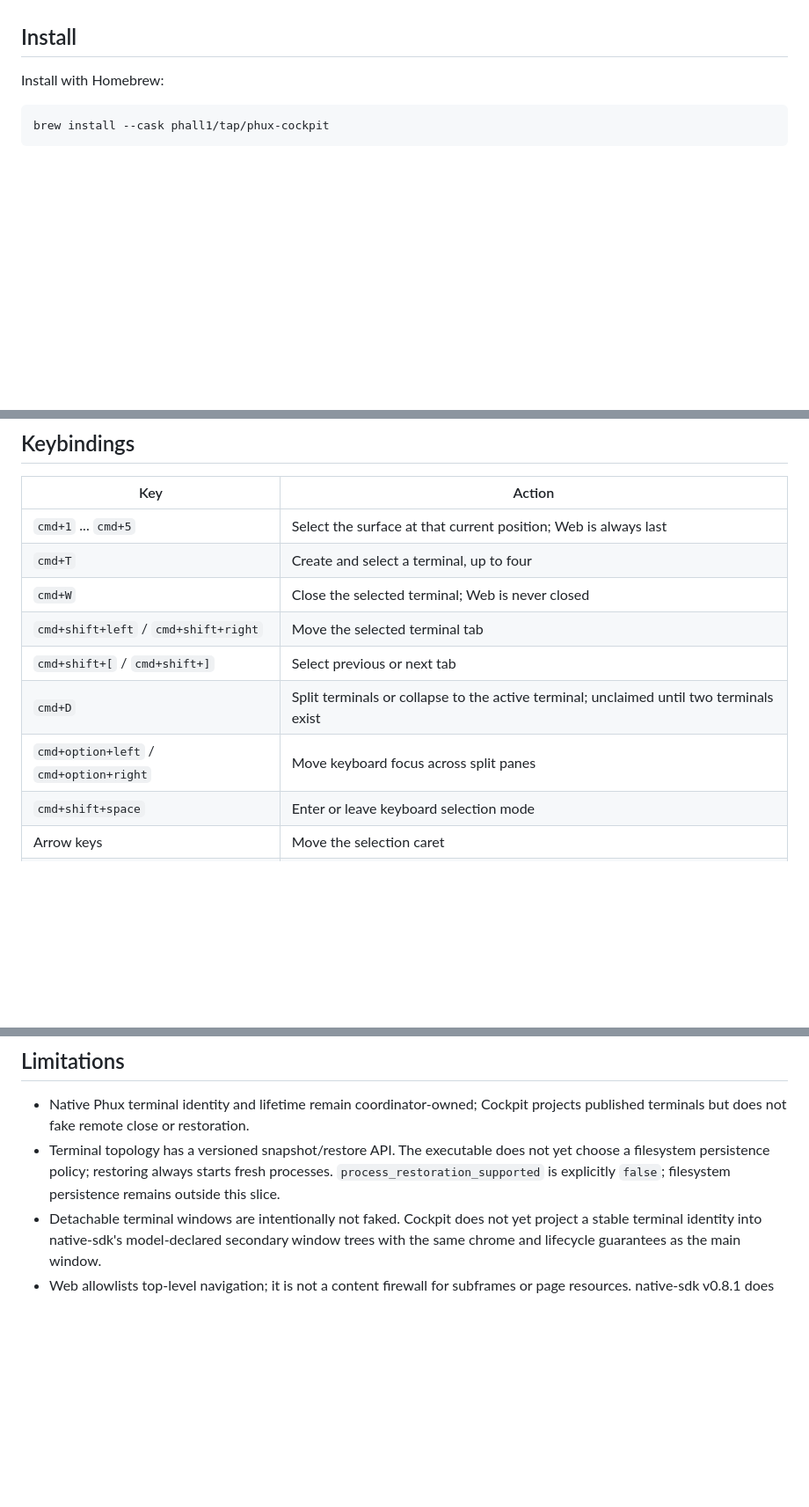
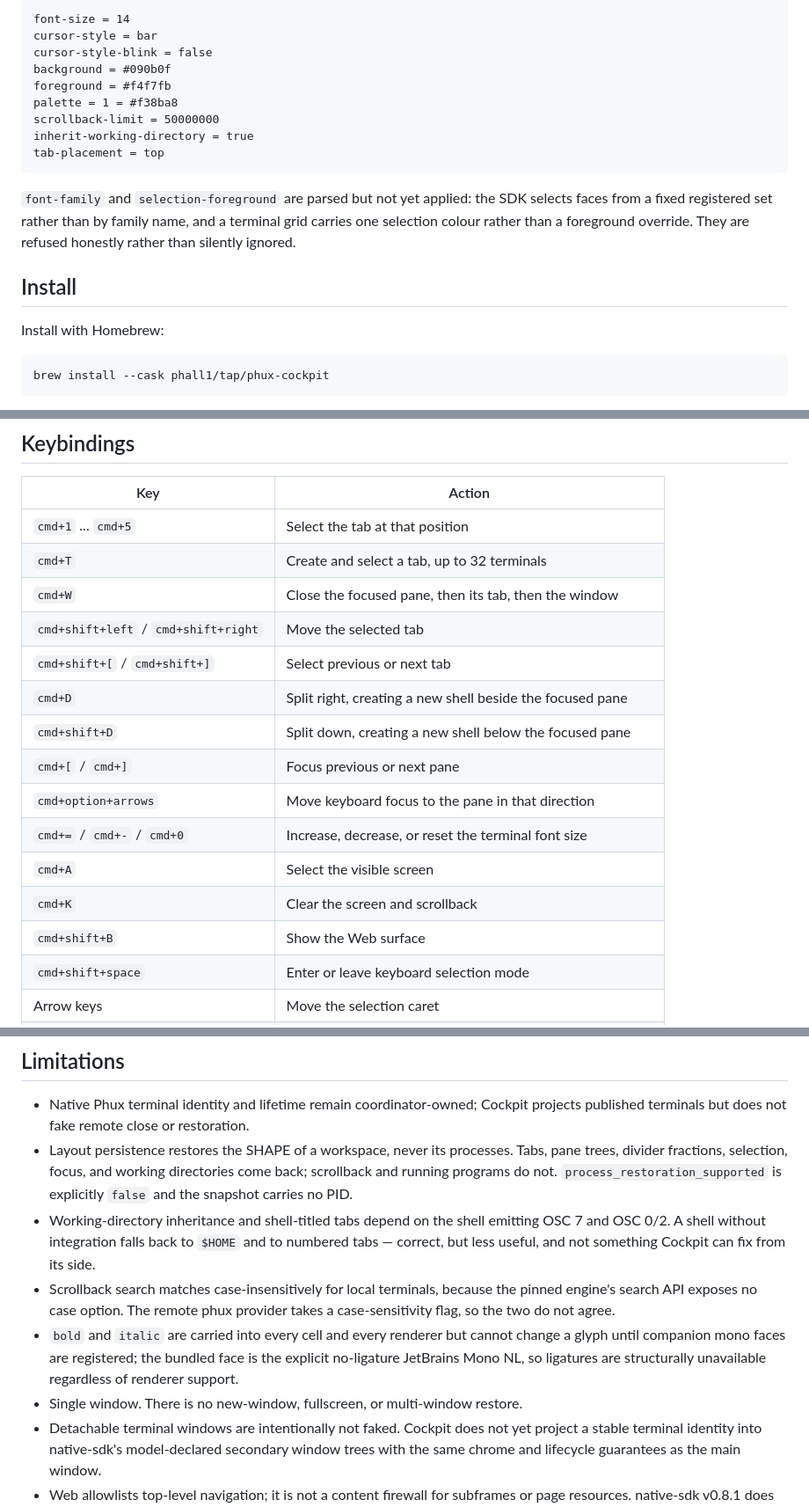
Before and after one commit to no-phux/phux-cockpit, a Markdown page: README.md, 3 parts joined by grey strips. Shown at 88% size. GitHub-like rendering; blank space fills up the shorter version.

````diff
--- a/README.md
+++ b/README.md
@@ -76,3 +121,19 @@ PID, PTY key, screen memory, or process-survival claim. See
+```
+font-size = 14
+cursor-style = bar
+cursor-style-blink = false
+background = #090b0f
+foreground = #f4f7fb
+palette = 1 = #f38ba8
+scrollback-limit = 50000000
+inherit-working-directory = true
+tab-placement = top
+```
+
+`font-family` and `selection-foreground` are parsed but not yet applied: the SDK
+selects faces from a fixed registered set rather than by family name, and a
+terminal grid carries one selection colour rather than a foreground override.
+They are refused honestly rather than silently ignored.
 
 ## Install
 
@@ -90,13 +151,19 @@ attribute and reports that fact in its caveat.
 
 | Key | Action |
 |---|---|
-| `cmd+1` ... `cmd+5` | Select the surface at that current position; Web is always last |
-| `cmd+T` | Create and select a terminal, up to four |
-| `cmd+W` | Close the selected terminal; Web is never closed |
-| `cmd+shift+left` / `cmd+shift+right` | Move the selected terminal tab |
+| `cmd+1` ... `cmd+5` | Select the tab at that position |
+| `cmd+T` | Create and select a tab, up to 32 terminals |
+| `cmd+W` | Close the focused pane, then its tab, then the window |
+| `cmd+shift+left` / `cmd+shift+right` | Move the selected tab |
 | `cmd+shift+[` / `cmd+shift+]` | Select previous or next tab |
-| `cmd+D` | Split terminals or collapse to the active terminal; unclaimed until two terminals exist |
-| `cmd+option+left` / `cmd+option+right` | Move keyboard focus across split panes |
+| `cmd+D` | Split right, creating a new shell beside the focused pane |
+| `cmd+shift+D` | Split down, creating a new shell below the focused pane |
+| `cmd+[` / `cmd+]` | Focus previous or next pane |
+| `cmd+option+arrows` | Move keyboard focus to the pane in that direction |
+| `cmd+=` / `cmd+-` / `cmd+0` | Increase, decrease, or reset the terminal font size |
+| `cmd+A` | Select the visible screen |
+| `cmd+K` | Clear the screen and scrollback |
+| `cmd+shift+B` | Show the Web surface |
 | `cmd+shift+space` | Enter or leave keyboard selection mode |
 | Arrow keys | Move the selection caret |
 | `shift` + arrow keys | Extend the selection |
@@ -209,10 +277,23 @@ workflow against the existing draft tag.
 
 - Native Phux terminal identity and lifetime remain coordinator-owned; Cockpit
   projects published terminals but does not fake remote close or restoration.
-- Terminal topology has a versioned snapshot/restore API. The executable does
-  not yet choose a filesystem persistence policy; restoring always starts fresh
-  processes. `process_restoration_supported` is explicitly `false`; filesystem
-  persistence remains outside this slice.
+- Layout persistence restores the SHAPE of a workspace, never its processes.
+  Tabs, pane trees, divider fractions, selection, focus, and working
+  directories come back; scrollback and running programs do not.
+  `process_restoration_supported` is explicitly `false` and the snapshot
+  carries no PID.
+- Working-directory inheritance and shell-titled tabs depend on the shell
+  emitting OSC 7 and OSC 0/2. A shell without integration falls back to `$HOME`
+  and to numbered tabs — correct, but less useful, and not something Cockpit
+  can fix from its side.
+- Scrollback search matches case-insensitively for local terminals, because the
+  pinned engine's search API exposes no case option. The remote phux provider
+  takes a case-sensitivity flag, so the two do not agree.
+- `bold` and `italic` are carried into every cell and every renderer but cannot
+  change a glyph until companion mono faces are registered; the bundled face is
+  the explicit no-ligature JetBrains Mono NL, so ligatures are structurally
+  unavailable regardless of renderer support.
+- Single window. There is no new-window, fullscreen, or multi-window restore.
 - Detachable terminal windows are intentionally not faked. Cockpit does not yet
   project a stable terminal identity into native-sdk's model-declared secondary
   window trees with the same chrome and lifecycle guarantees as the main window.
````
Also changed, not shown: other parts of README.md (+89 -43 lines).
